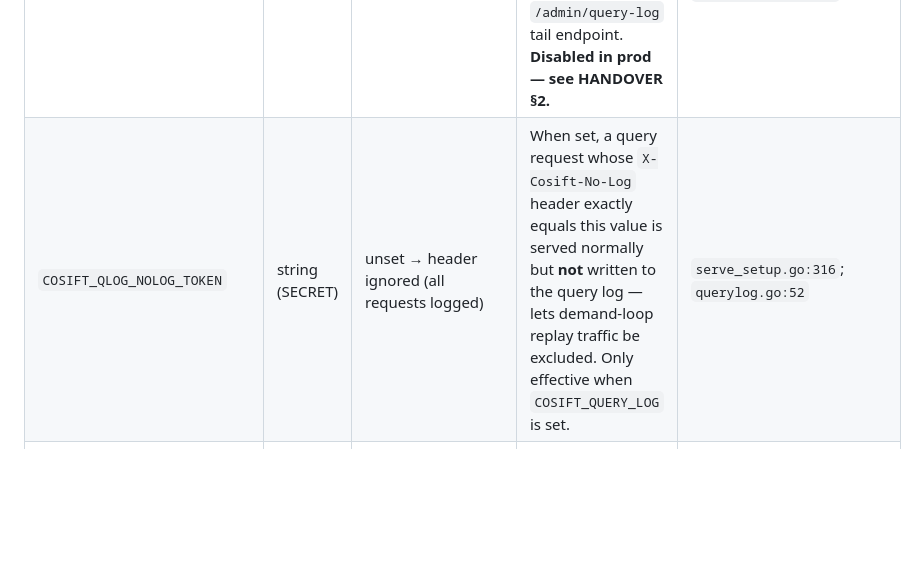
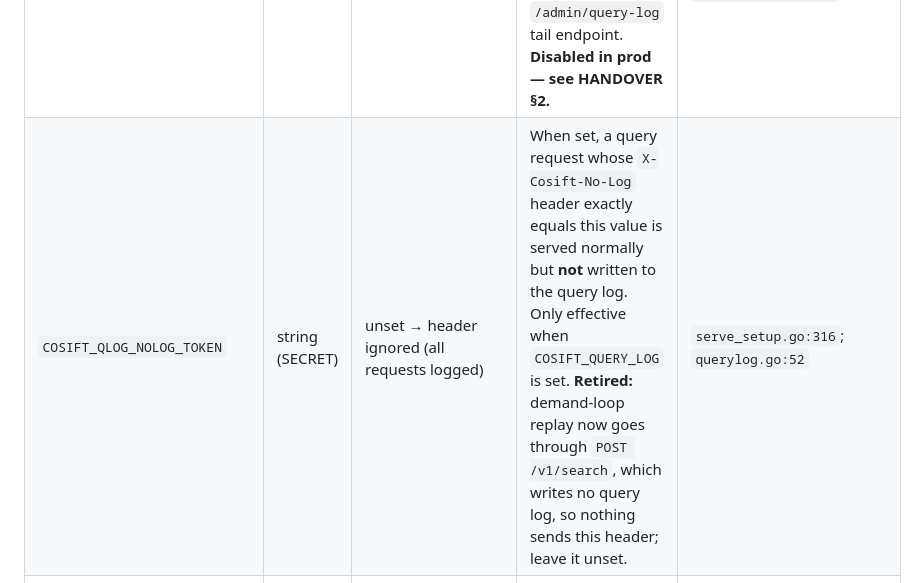
Before and after one commit to pilot-protocol/cosift, a Markdown page: docs/ENV.md, the part around the change. Rendered like a GitHub page; blank space fills up the shorter version.

Commit message:
docs: the env reference marks the replay no-log token as retired
Replay traffic now uses POST /v1/search, which writes no query log, so the X-Cosift-No-Log header has no sender.

```diff
--- a/docs/ENV.md
+++ b/docs/ENV.md
@@ -101,7 +101,7 @@ not re-enable them without the confidentiality decision in that section.
 | Variable | Type | Default | Effect | Where read |
 |---|---|---|---|---|
 | `COSIFT_QUERY_LOG` | string (path) | unset → query logging disabled (no-op) | Path to JSONL file; when set, every query-endpoint request is appended. Also gates the feedback log default location and the `/admin/query-log` tail endpoint. **Disabled in prod — see HANDOVER §2.** | `serve_setup.go:308`; `querylog.go:96`; `feedback.go:37,147` |
-| `COSIFT_QLOG_NOLOG_TOKEN` | string (SECRET) | unset → header ignored (all requests logged) | When set, a query request whose `X-Cosift-No-Log` header exactly equals this value is served normally but **not** written to the query log — lets demand-loop replay traffic be excluded. Only effective when `COSIFT_QUERY_LOG` is set. | `serve_setup.go:316`; `querylog.go:52` |
+| `COSIFT_QLOG_NOLOG_TOKEN` | string (SECRET) | unset → header ignored (all requests logged) | When set, a query request whose `X-Cosift-No-Log` header exactly equals this value is served normally but **not** written to the query log. Only effective when `COSIFT_QUERY_LOG` is set. **Retired:** demand-loop replay now goes through `POST /v1/search`, which writes no query log, so nothing sends this header; leave it unset. | `serve_setup.go:316`; `querylog.go:52` |
 | `COSIFT_FEEDBACK_LOG` | string (path) | unset → falls back to `feedback-log.jsonl` beside `COSIFT_QUERY_LOG`; if that's also unset → disabled | Path for the feedback JSONL log. **Disabled in prod — see HANDOVER §2.** | `feedback.go:34`; `serve_setup.go` (via `feedbackLogPath()`) |
 | `COSIFT_SLA_LOG_PATH` | string (path) | unset → `<DataDir>/sla-violations.jsonl` (if DataDir set) | Where SLA-violation records are written. | `serve_setup.go:348` |
 | `COSIFT_SLA_SEARCH_P95_MS` | duration (ms) | `1500` (1.5s) | P95 SLA target for `/search`. | `serve_setup.go:353` |
```
